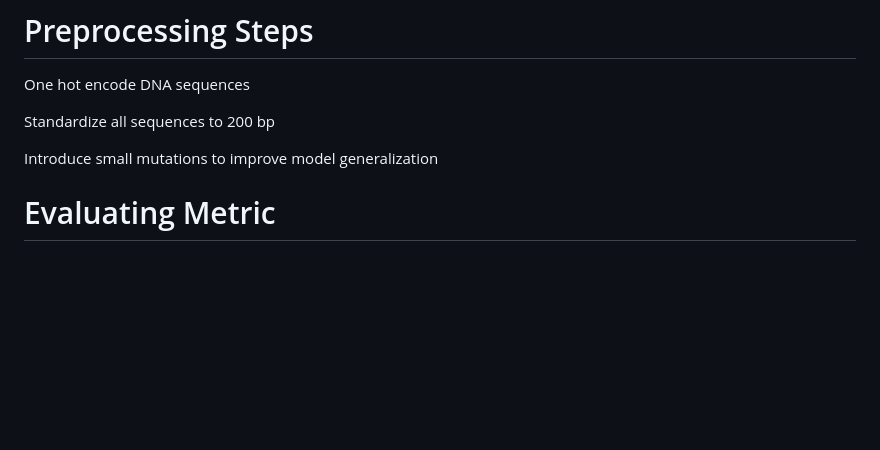
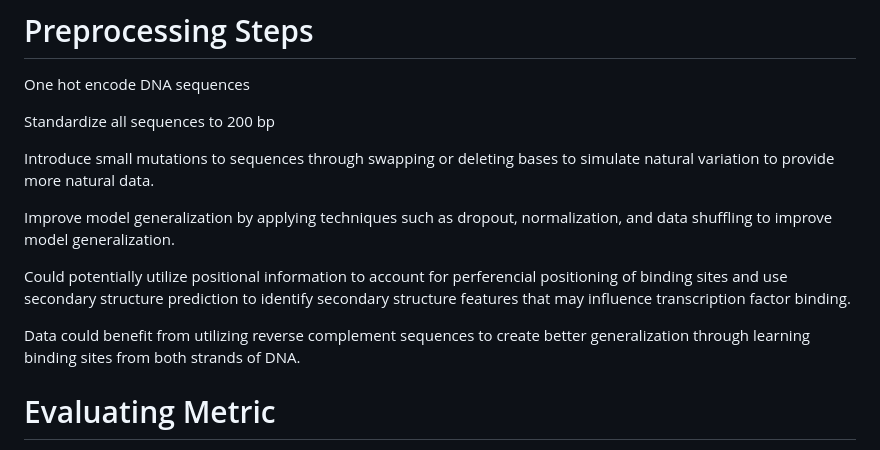
Before and after one commit to victoriamvu/Predicting-Transcription-Factor-Binding-Sites-Using-a-CNN, a Markdown page: README.md, the part around the change. Rendered like a GitHub page; blank space fills up the shorter version.

Commit message:
Modified preprocessing steps
Added more preprocessing methods and potential techniques to improve accuracy of model.

```diff
--- a/README.md
+++ b/README.md
@@ -71,7 +71,13 @@ One hot encode DNA sequences
 
 Standardize all sequences to 200 bp
 
-Introduce small mutations to improve model generalization
+Introduce small mutations to sequences through swapping or deleting bases to simulate natural variation to provide more natural data.
+
+Improve model generalization by applying techniques such as dropout, normalization, and data shuffling to improve model generalization.
+
+Could potentially utilize positional information to account for perferencial positioning of binding sites and use secondary structure prediction to identify secondary structure features that may influence transcription factor binding.
+
+Data could benefit from utilizing reverse complement sequences to create better generalization through learning binding sites from both strands of DNA.
 
 
 # Evaluating Metric
```
